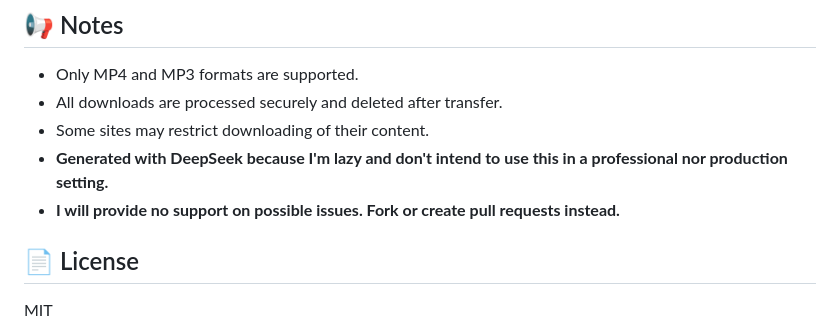
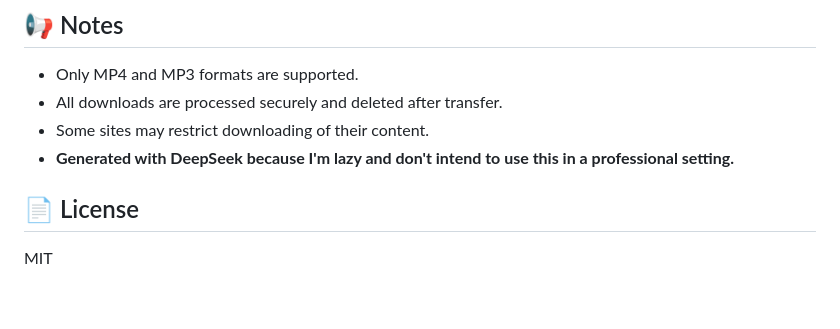
Before and after one commit to Realmlist/UniversalVideoDownloader, a Markdown page: README.md, the part around the change. GitHub-like rendering; blank space fills up the shorter version.

```diff
--- a/README.md
+++ b/README.md
@@ -89,8 +89,7 @@ Or, if you prefer to build the image yourself, clone the repository and use `doc
 - Only MP4 and MP3 formats are supported.
 - All downloads are processed securely and deleted after transfer.
 - Some sites may restrict downloading of their content.
-- **Generated with DeepSeek because I'm lazy and don't intend to use this in a professional nor production setting.**
-- **I will provide no support on possible issues. Fork or create pull requests instead.**
+- **Generated with DeepSeek because I'm lazy and don't intend to use this in a professional setting.**
 
 ## 📄 License
 MIT
```
